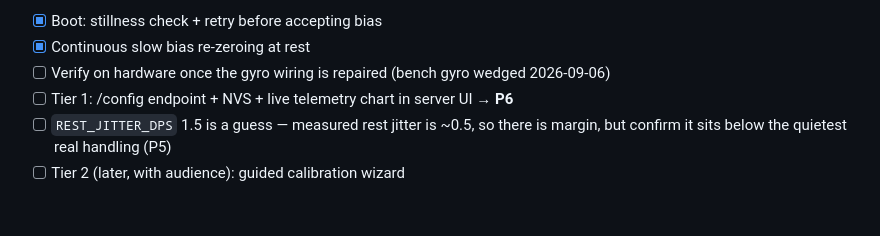
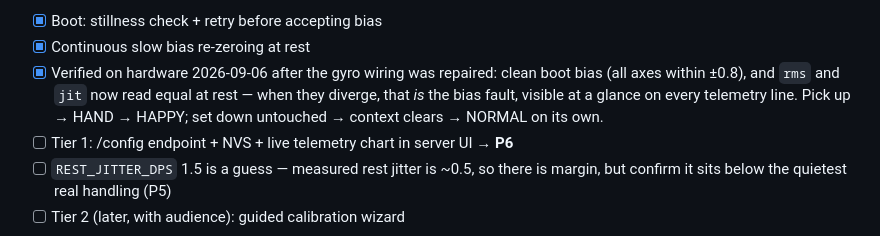
Before and after one commit to sangnnbs/emocar, a Markdown page: PLANS.md, the part around the change. GitHub-like rendering; blank space fills up the shorter version.

Commit message:
PLANS: mark P4 verified on hardware
Clean boot bias after the gyro wiring was repaired, and the behaviour that
prompted the fix now holds: pick the car up and it reaches HAPPY, set it down
untouched and it clears hand context and returns to NORMAL by itself.

Also worth recording as a diagnostic: rms and jit read equal at rest when the bias
is good, and diverge when it is poisoned (18.6 vs 0.5 during the bench failure).
That comparison is now readable on every telemetry line.

Co-Authored-By: Claude Opus 5 (1M context) <noreply@anthropic.com>
Claude-Session: https://claude.ai/code/session_01NKhRmHnXj5nszFM1digGu6

```diff
--- a/PLANS.md
+++ b/PLANS.md
@@ -320,7 +320,10 @@ cannot answer "is this data new?".
 
 - [x] Boot: stillness check + retry before accepting bias
 - [x] Continuous slow bias re-zeroing at rest
-- [ ] Verify on hardware once the gyro wiring is repaired (bench gyro wedged 2026-09-06)
+- [x] Verified on hardware 2026-09-06 after the gyro wiring was repaired: clean boot bias
+      (all axes within ±0.8), and `rms` and `jit` now read equal at rest — when they
+      diverge, that *is* the bias fault, visible at a glance on every telemetry line.
+      Pick up → HAND → HAPPY; set down untouched → context clears → NORMAL on its own.
 - [ ] Tier 1: /config endpoint + NVS + live telemetry chart in server UI → **P6**
 - [ ] `REST_JITTER_DPS` 1.5 is a guess — measured rest jitter is ~0.5, so there is margin,
       but confirm it sits below the quietest real handling (P5)
```
